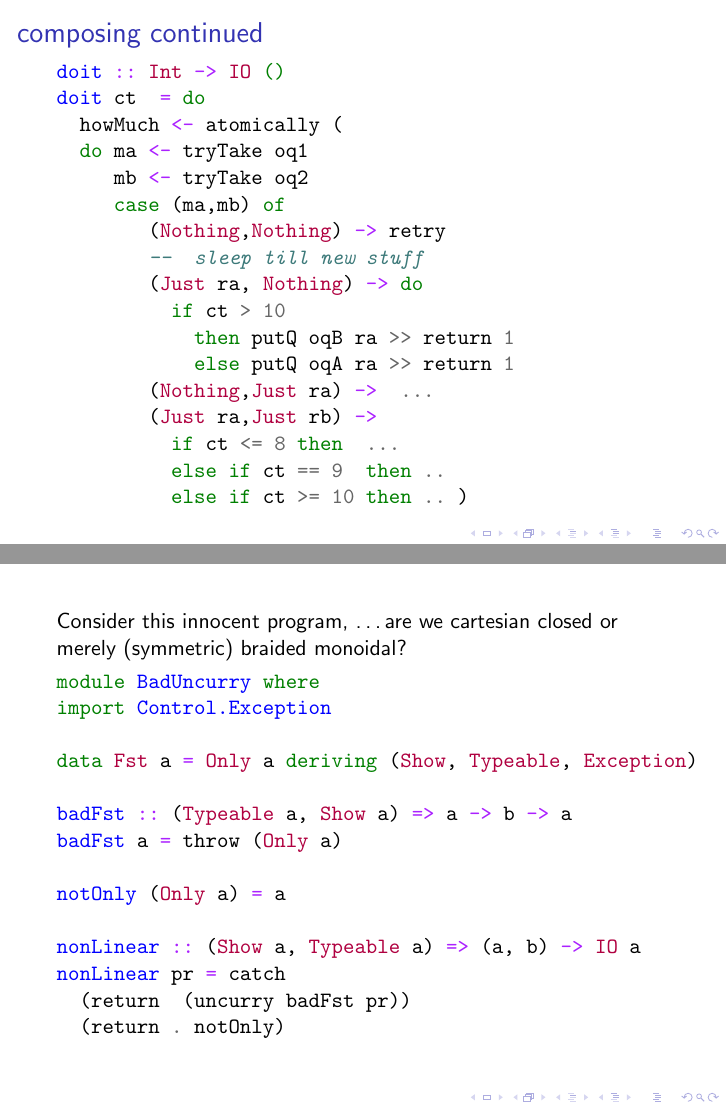
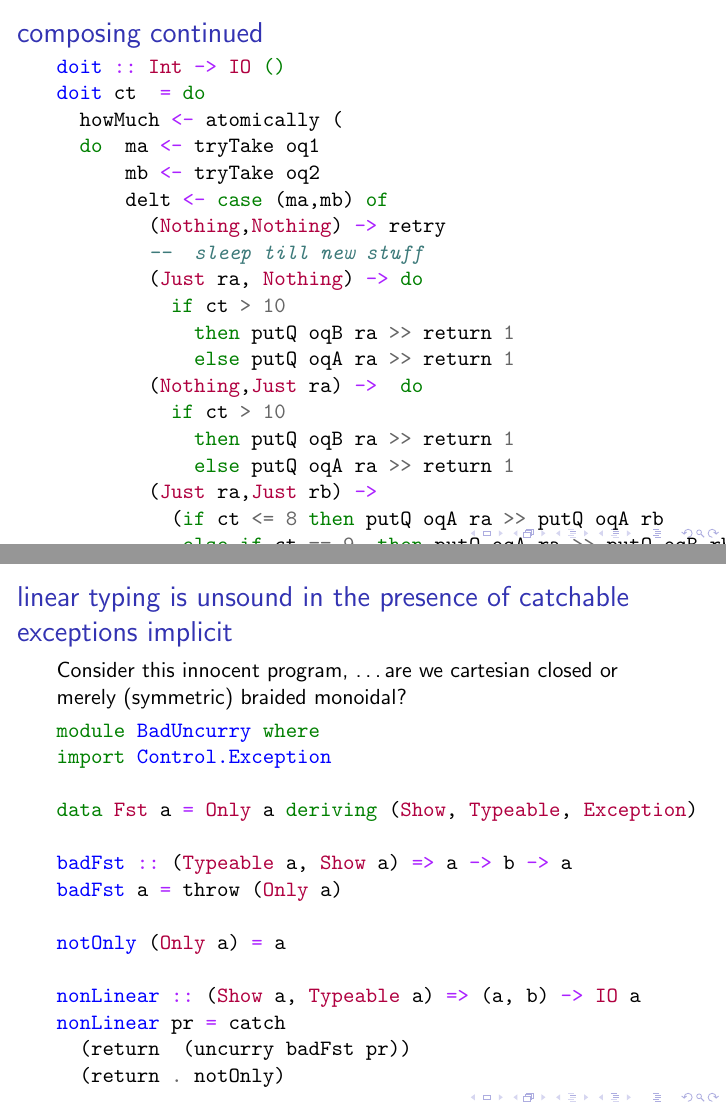
Before and after one commit to cartazio/system-lf, LaTeX slides (notes+expositions+presentations/2017_HIW_GHC_Core_Linear_Logic_Friends/latex/2017hiwslides.tex): pages 8 and 9 of 9 before the commit and pages 8 and 9 of 10 after it, joined at a grey line. Compiled offline with pdfLaTeX.

Commit message:
spelled out the doi routine of tranching... still need to make it fit on the slide format

```diff
--- a/notes+expositions+presentations/2017_HIW_GHC_Core_Linear_Logic_Friends/latex/2017hiwslides.tex
+++ b/notes+expositions+presentations/2017_HIW_GHC_Core_Linear_Logic_Friends/latex/2017hiwslides.tex
@@ -300,20 +300,26 @@ tranche oq1 oq2 = do
 doit :: Int -> IO ()
 doit ct  = do
   howMuch <- atomically (
-  do ma <- tryTake oq1
-     mb <- tryTake oq2
-     case (ma,mb) of
+  do  ma <- tryTake oq1
+      mb <- tryTake oq2
+      delt <- case (ma,mb) of
         (Nothing,Nothing) -> retry
         --  sleep till new stuff
         (Just ra, Nothing) -> do
           if ct > 10
             then putQ oqB ra >> return 1
             else putQ oqA ra >> return 1
-        (Nothing,Just ra) ->  ...
+        (Nothing,Just ra) ->  do
+          if ct > 10
+            then putQ oqB ra >> return 1
+            else putQ oqA ra >> return 1
         (Just ra,Just rb) ->
-          if ct <= 8 then  ...
-          else if ct == 9  then ..
-          else if ct >= 10 then .. )
+          (if ct <= 8 then putQ oqA ra >> putQ oqA rb
+           else if ct == 9  then putQ oqA ra >> putQ oqB rb
+           else if ct >= 10 then putQ oqA rb >> putQ oqA rb)
+           >> return 2 )
+      doit (ct + delta)
+
 
     \end{minted}
 
@@ -326,6 +332,7 @@ doit ct  = do
 % \end{frame}
 
 \begin{frame}[fragile]
+\frametitle{linear typing is unsound in the presence of catchable exceptions implicit }
 Consider this innocent program, \ldots are we cartesian closed or merely (symmetric) braided monoidal?
 % this should be 2-3 slides in after 1-2 terms/ideas some intro stuff
 % \begin{onlyenv}<1>
```
Also changed, not shown: notes+expositions+presentations/2017_HIW_GHC_Core_Linear_Logic_Friends/latex/2017hiwslides.tex (12 more changed lines).
